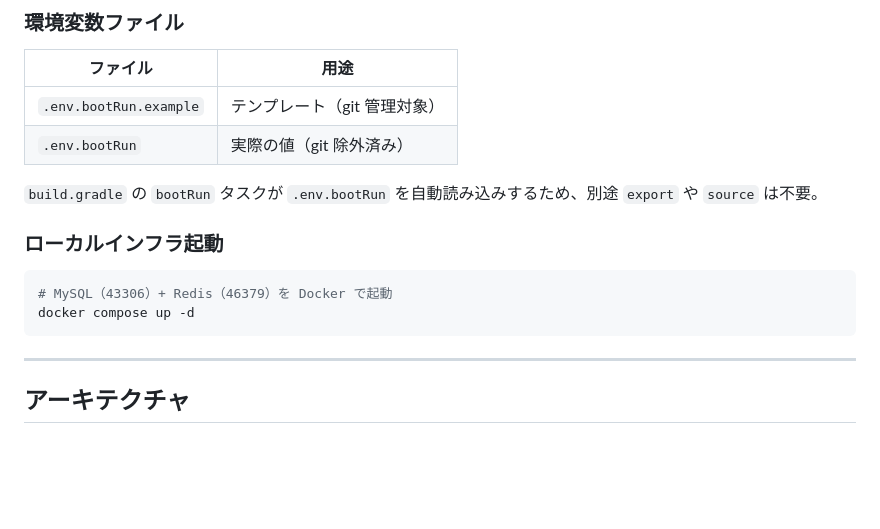
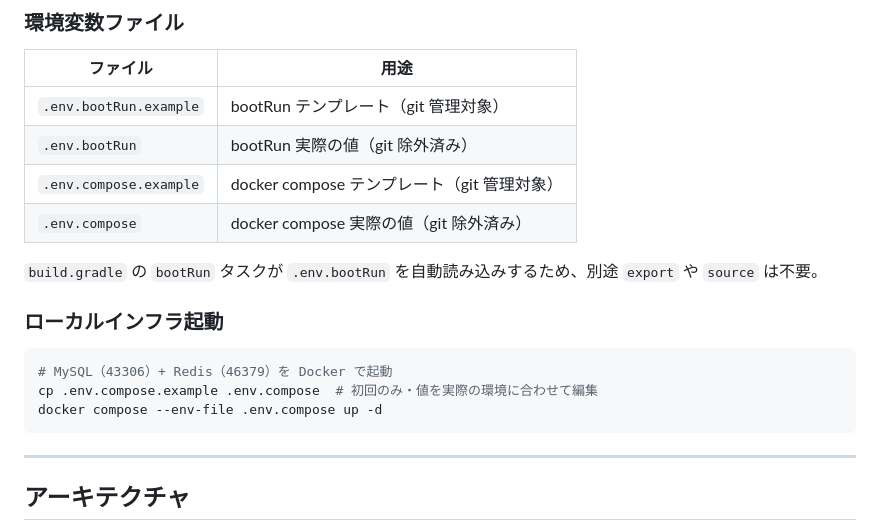
Before and after one commit to next-evolution/sandbox-api-springboot, a Markdown page: CLAUDE.md, the part around the change. Drawn GitHub-style; blank space fills up the shorter version.

````diff
--- a/CLAUDE.md
+++ b/CLAUDE.md
@@ -62,8 +62,10 @@ docker compose --env-file .env.compose up -d
 
 | ファイル | 用途 |
 |---|---|
-| `.env.bootRun.example` | テンプレート（git 管理対象） |
-| `.env.bootRun` | 実際の値（git 除外済み） |
+| `.env.bootRun.example` | bootRun テンプレート（git 管理対象） |
+| `.env.bootRun` | bootRun 実際の値（git 除外済み） |
+| `.env.compose.example` | docker compose テンプレート（git 管理対象） |
+| `.env.compose` | docker compose 実際の値（git 除外済み） |
 
 `build.gradle` の `bootRun` タスクが `.env.bootRun` を自動読み込みするため、別途 `export` や `source` は不要。
 
@@ -71,7 +73,8 @@ docker compose --env-file .env.compose up -d
 
 ```bash
 # MySQL（43306）+ Redis（46379）を Docker で起動
-docker compose up -d
+cp .env.compose.example .env.compose  # 初回のみ・値を実際の環境に合わせて編集
+docker compose --env-file .env.compose up -d
 ```
 
 ---
````
Also changed, not shown: README.md (+27 -12 lines).
